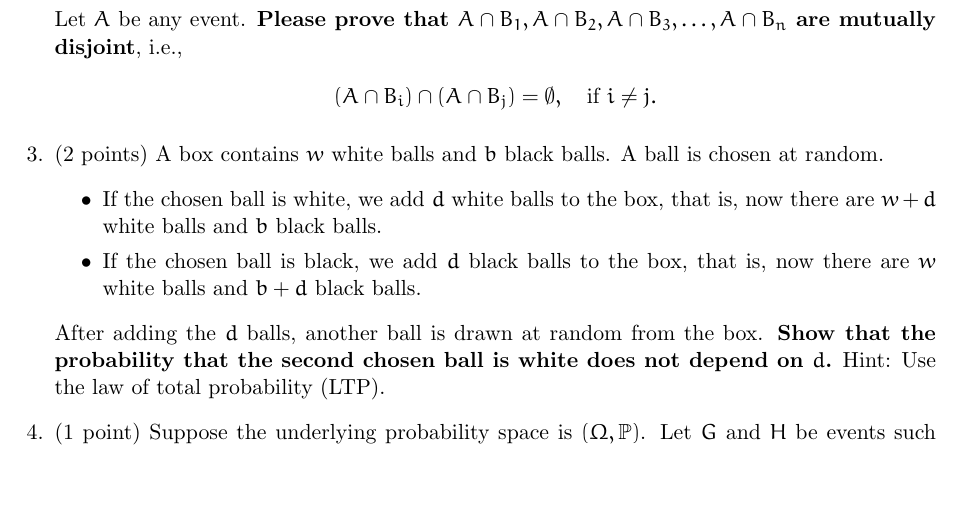
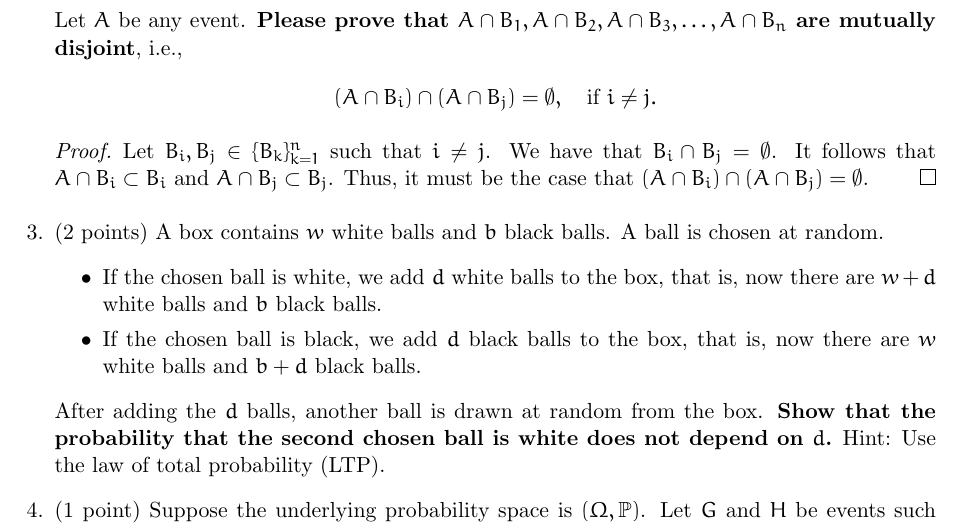
Before and after one commit to Tanishmak/LaTeX, a LaTeX problem sheet (Applied Math/APMA 1655/Problem Set 2/HW_2.tex): part of page 2 of 3, cut so that both start at the same text, the shorter picture padded with empty space. Compiled offline with pdfLaTeX.

Commit message:
Finished problem 2

```diff
--- a/Applied Math/APMA 1655/Problem Set 2/HW_2.tex
+++ b/Applied Math/APMA 1655/Problem Set 2/HW_2.tex
@@ -160,6 +160,11 @@ Let $A$ be any event. \textbf{Please prove that $A\cap B_1, A\cap B_2, A\cap B_3
     (A\cap B_i)\cap (A\cap B_j)=\emptyset,\ \ \text{ if }i\ne j.
 \end{align*}
 
+\begin{proof}
+  Let \(B_i,B_j\in\{B_k\}_{k=1}^n\) such that \(i\neq j\). We have that \(B_i\cap B_j=\emptyset\).
+  It follows that \(A\cap B_i\subset B_i\) and \(A\cap B_j\subset B_j\). Thus, it must be the case that
+  \((A\cap B_i)\cap(A\cap B_j)=\emptyset\).
+\end{proof}
 
 \item (2 points) A box contains $w$ white balls and $b$ black balls.  A ball is chosen at random.
 \begin{itemize}
```
Also changed, not shown: Applied Math/APMA 1655/Problem Set 2/HW_2.pdf, 2 other files.
